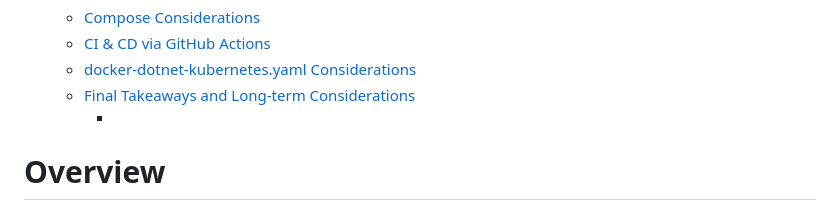
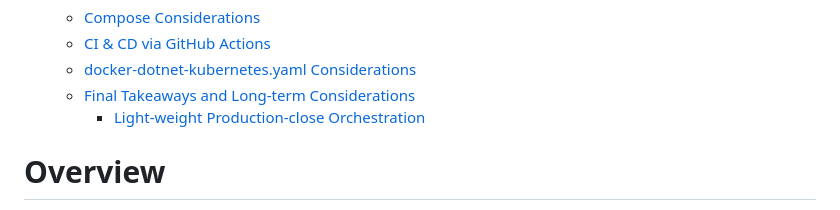
Before and after one commit to hard-broiled/docker-sdbx, a Markdown page: README.md, the part around one of its changes. Rendered like a GitHub page; folded sections open.

Commit message:
orchestration ToC link

```diff
--- a/README.md
+++ b/README.md
@@ -35,7 +35,7 @@ dotnet codebase pulled from Docker .Net Language Guide
             <li><a href="#k8s">docker-dotnet-kubernetes.yaml Considerations</a></li>
             <li><a href="#takeaways">Final Takeaways and Long-term Considerations</a></li>
             <ul>
-                <li><a href="#orchestration"></a></li>
+                <li><a href="#orchestration">Light-weight Production-close Orchestration</a></li>
             </ul>
         </ul>
         </li>
```
Also changed, not shown: other parts of README.md (+1 -0 lines).
